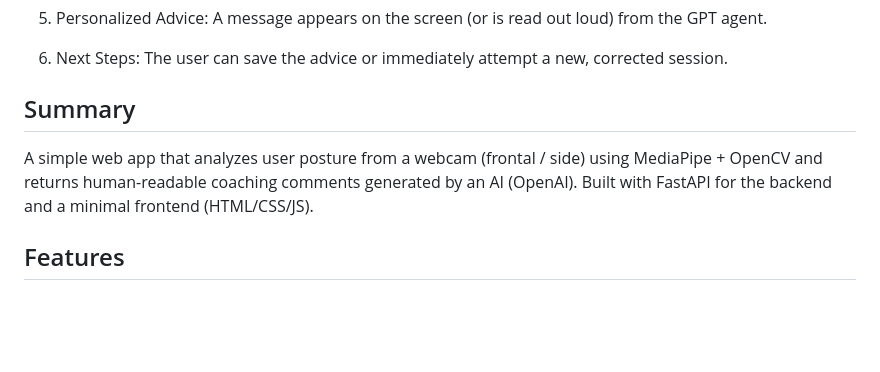
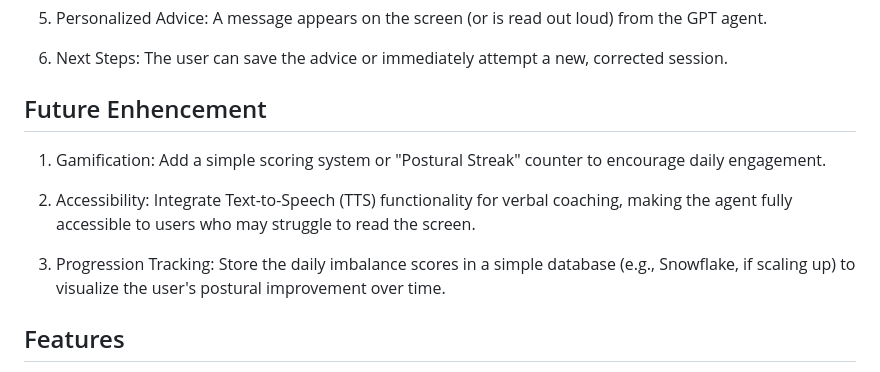
Before and after one commit to imgolden77/GreatUniHack2025, a Markdown page: readme.md, the part around the change. Rendered like a GitHub page; blank space fills up the shorter version.

Commit message:
update reame

```diff
--- a/readme.md
+++ b/readme.md
@@ -33,8 +33,12 @@ The Defend Your Posture Collision (DPC) AI Agent is designed as a personalized,
 
 6. Next Steps: The user can save the advice or immediately attempt a new, corrected session.
 
-## Summary
-A simple web app that analyzes user posture from a webcam (frontal / side) using MediaPipe + OpenCV and returns human-readable coaching comments generated by an AI (OpenAI). Built with FastAPI for the backend and a minimal frontend (HTML/CSS/JS).
+## Future Enhencement
+1. Gamification: Add a simple scoring system or "Postural Streak" counter to encourage daily engagement.
+
+2. Accessibility: Integrate Text-to-Speech (TTS) functionality for verbal coaching, making the agent fully accessible to users who may struggle to read the screen.
+
+3. Progression Tracking: Store the daily imbalance scores in a simple database (e.g., Snowflake, if scaling up) to visualize the user's postural improvement over time.
 
 ## Features
 - Real-time webcam video feed served by FastAPI
```
